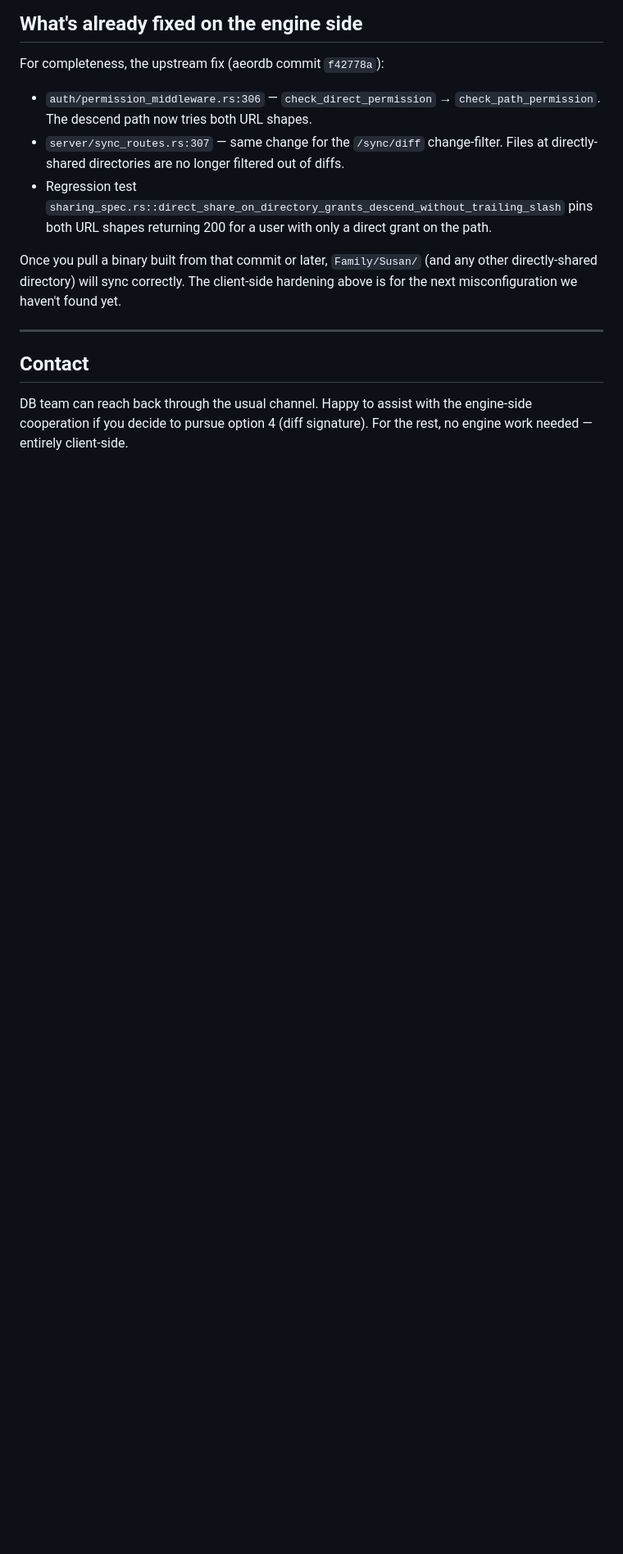
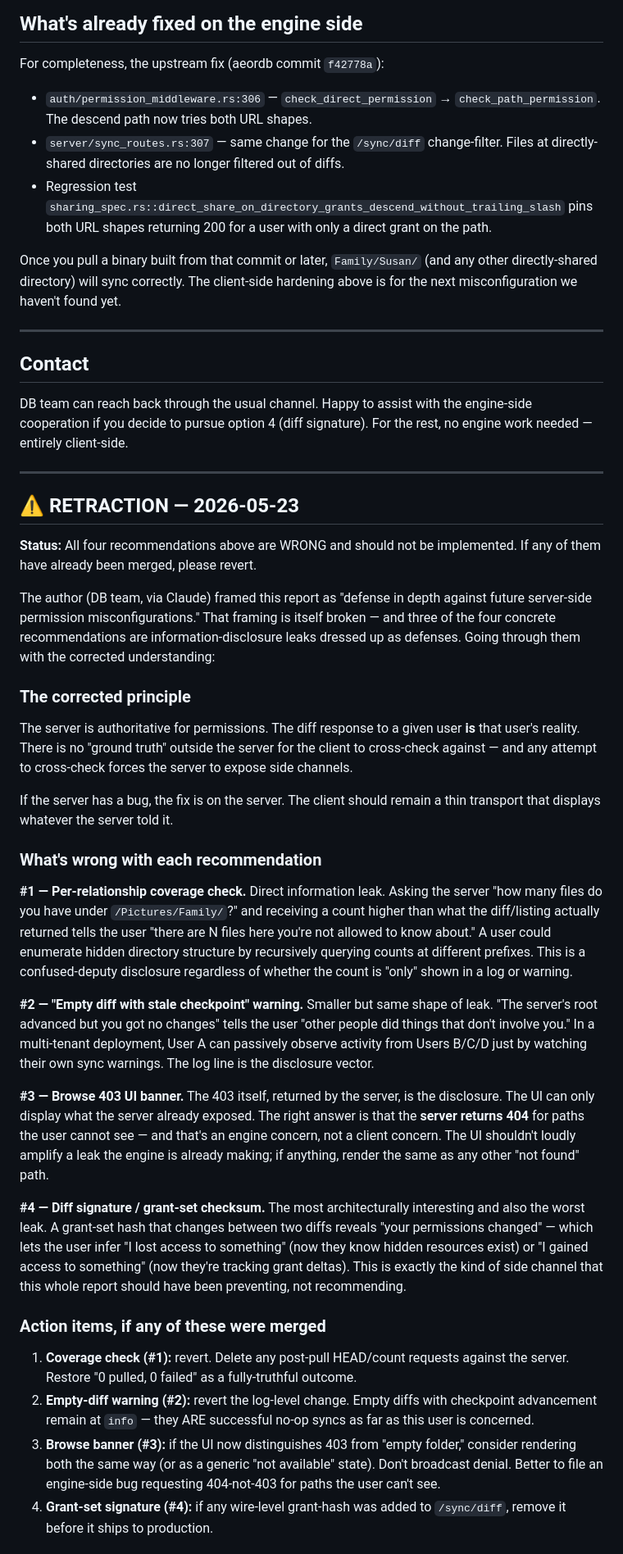
Before and after one commit to th317erd/aeordb-client, a Markdown page: bot-docs/bug-reports/2026-05-22-pull-sync-silently-treats-permission-failures-as-success.md, the part around one of its changes. Shown at 82% size. Rendered like a GitHub page; blank space fills up the shorter version.

Commit message:
docs: retract yesterday's "pull sync hardening" recommendations
The four recommendations in the 2026-05-22 report were wrong. Three
of the four are information-disclosure leaks dressed up as defense:

- "Per-relationship coverage check" — asking the server for a count
  higher than the diff returned tells the user that hidden resources
  exist under a prefix they don't have access to.
- "Empty-diff-with-stale-checkpoint warning" — broadcasts that other
  users' activity affected the system, in multi-tenant deployments.
- "Grant-set signature" — reveals "your permissions changed,"
  letting the user infer presence/absence of hidden resources.
- "Browse 403 UI banner" — the 403 itself is the engine's leak; the
  UI shouldn't amplify it.

The correct principle the original report missed: the server is
authoritative on permissions. The diff response IS the user's
reality. The client cannot cross-check the server without forcing
the server to expose side channels.

If the client already implemented any of the four, please revert.
The right defense for the underlying engine bug lives on the engine
side (property testing + a single shared permission-evaluation entry
point), not on the client.

Appended a "RETRACTION" section to the bottom of the original
report so anyone re-reading it sees the correction inline. Apology
included — the client team correctly trusted the report's framing.

Co-Authored-By: Claude Opus 4.7 (1M context) <noreply@anthropic.com>

```diff
--- a/bot-docs/bug-reports/2026-05-22-pull-sync-silently-treats-permission-failures-as-success.md
+++ b/bot-docs/bug-reports/2026-05-22-pull-sync-silently-treats-permission-failures-as-success.md
@@ -138,3 +138,35 @@ Once you pull a binary built from that commit or later, `Family/Susan/` (and any
 ## Contact
 
 DB team can reach back through the usual channel. Happy to assist with the engine-side cooperation if you decide to pursue option 4 (diff signature). For the rest, no engine work needed — entirely client-side.
+
+---
+
+## ⚠️ RETRACTION — 2026-05-23
+
+**Status:** All four recommendations above are WRONG and should not be implemented. If any of them have already been merged, please revert.
+
+The author (DB team, via Claude) framed this report as "defense in depth against future server-side permission misconfigurations." That framing is itself broken — and three of the four concrete recommendations are information-disclosure leaks dressed up as defenses. Going through them with the corrected understanding:
+
+### The corrected principle
+
+The server is authoritative for permissions. The diff response to a given user **is** that user's reality. There is no "ground truth" outside the server for the client to cross-check against — and any attempt to cross-check forces the server to expose side channels.
+
+If the server has a bug, the fix is on the server. The client should remain a thin transport that displays whatever the server told it.
+
+### What's wrong with each recommendation
+
+**#1 — Per-relationship coverage check.** Direct information leak. Asking the server "how many files do you have under `/Pictures/Family/`?" and receiving a count higher than what the diff/listing actually returned tells the user "there are N files here you're not allowed to know about." A user could enumerate hidden directory structure by recursively querying counts at different prefixes. This is a confused-deputy disclosure regardless of whether the count is "only" shown in a log or warning.
+
+**#2 — "Empty diff with stale checkpoint" warning.** Smaller but same shape of leak. "The server's root advanced but you got no changes" tells the user "other people did things that don't involve you." In a multi-tenant deployment, User A can passively observe activity from Users B/C/D just by watching their own sync warnings. The log line is the disclosure vector.
+
+**#3 — Browse 403 UI banner.** The 403 itself, returned by the server, is the disclosure. The UI can only display what the server already exposed. The right answer is that the **server returns 404** for paths the user cannot see — and that's an engine concern, not a client concern. The UI shouldn't loudly amplify a leak the engine is already making; if anything, render the same as any other "not found" path.
+
+**#4 — Diff signature / grant-set checksum.** The most architecturally interesting and also the worst leak. A grant-set hash that changes between two diffs reveals "your permissions changed" — which lets the user infer "I lost access to something" (now they know hidden resources exist) or "I gained access to something" (now they're tracking grant deltas). This is exactly the kind of side channel that this whole report should have been preventing, not recommending.
+
+### Action items, if any of these were merged
+
+1. **Coverage check (#1):** revert. Delete any post-pull HEAD/count requests against the server. Restore "0 pulled, 0 failed" as a fully-truthful outcome.
+2. **Empty-diff warning (#2):** revert the log-level change. Empty diffs with checkpoint advancement remain at `info` — they ARE successful no-op syncs as far as this user is concerned.
+3. **Browse banner (#3):** if the UI now distinguishes 403 from "empty folder," consider rendering both the same way (or as a generic "not available" state). Don't broadcast denial. Better to file an engine-side bug requesting 404-not-403 for paths the user can't see.
+4. **Grant-set signature (#4):** if any wire-level grant-hash was added to `/sync/diff`, remove it before it ships to production.
+
```
Also changed, not shown: other parts of bot-docs/bug-reports/2026-05-22-pull-sync-silently-treats-permission-failures-as-success.md (+15 -0 lines).
